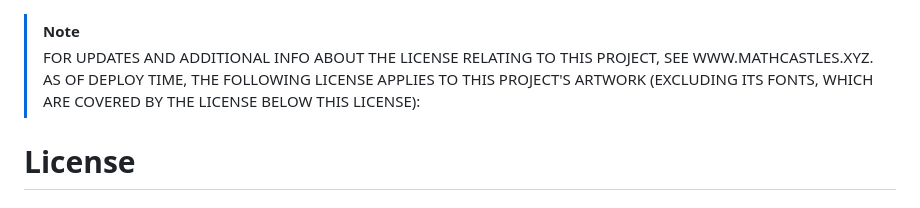
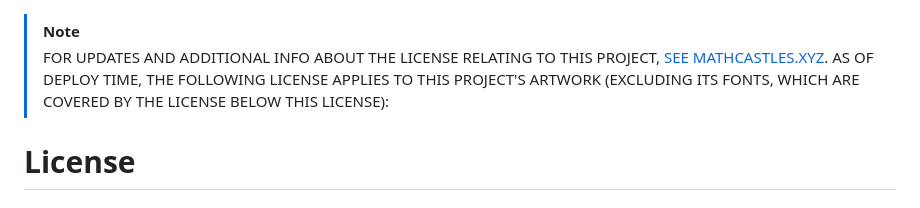
Before and after one commit to thebadcc/terraform-docs, a Markdown page: license/README.md, the part around the change. GitHub-like rendering.

```diff
--- a/license/README.md
+++ b/license/README.md
@@ -1,5 +1,5 @@
 > [!NOTE]
-> FOR UPDATES AND ADDITIONAL INFO ABOUT THE LICENSE RELATING TO THIS PROJECT, SEE WWW.MATHCASTLES.XYZ.  AS OF DEPLOY TIME, THE FOLLOWING LICENSE APPLIES TO THIS PROJECT'S ARTWORK (EXCLUDING ITS FONTS, WHICH ARE COVERED BY THE LICENSE BELOW THIS LICENSE):
+> FOR UPDATES AND ADDITIONAL INFO ABOUT THE LICENSE RELATING TO THIS PROJECT, [SEE MATHCASTLES.XYZ](www.mathcastles.xyz).  AS OF DEPLOY TIME, THE FOLLOWING LICENSE APPLIES TO THIS PROJECT'S ARTWORK (EXCLUDING ITS FONTS, WHICH ARE COVERED BY THE LICENSE BELOW THIS LICENSE):
 
 # License
 
```
